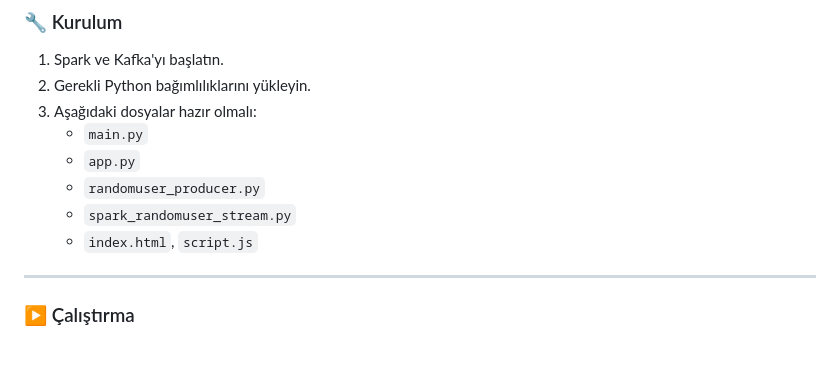
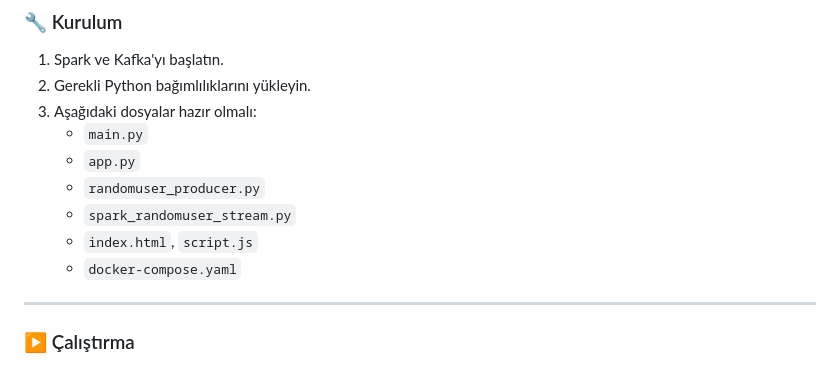
Before and after one commit to gorkemcetinn/StreamBoard, a Markdown page: README.md, the part around the change. Rendered like a GitHub page.

```diff
--- a/README.md
+++ b/README.md
@@ -60,6 +60,7 @@ Bu proje **gerçek zamanlı veri işleme mimarisi** için Kafka ve Spark'ı birl
    - `randomuser_producer.py`
    - `spark_randomuser_stream.py`
    - `index.html`, `script.js`
+   - `docker-compose.yaml`
 
 ---
 
```
